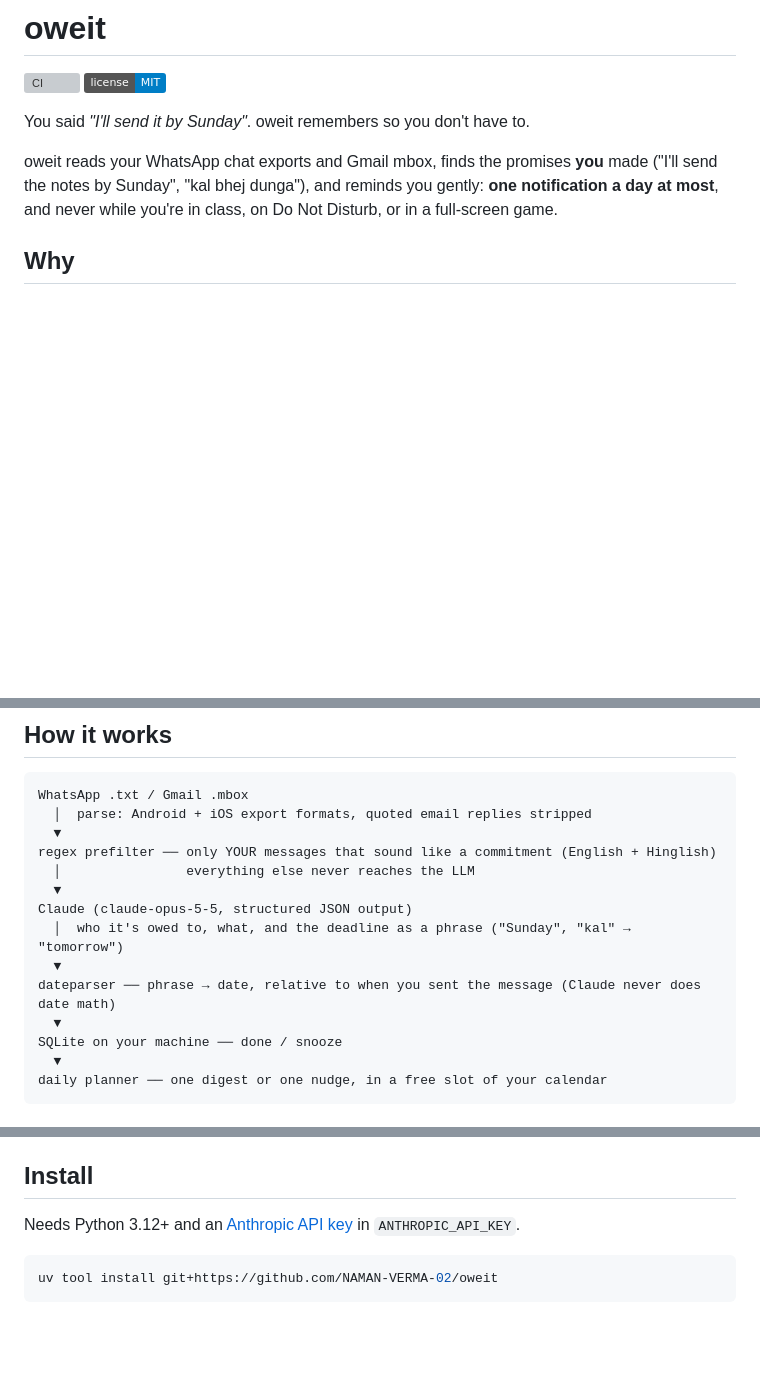
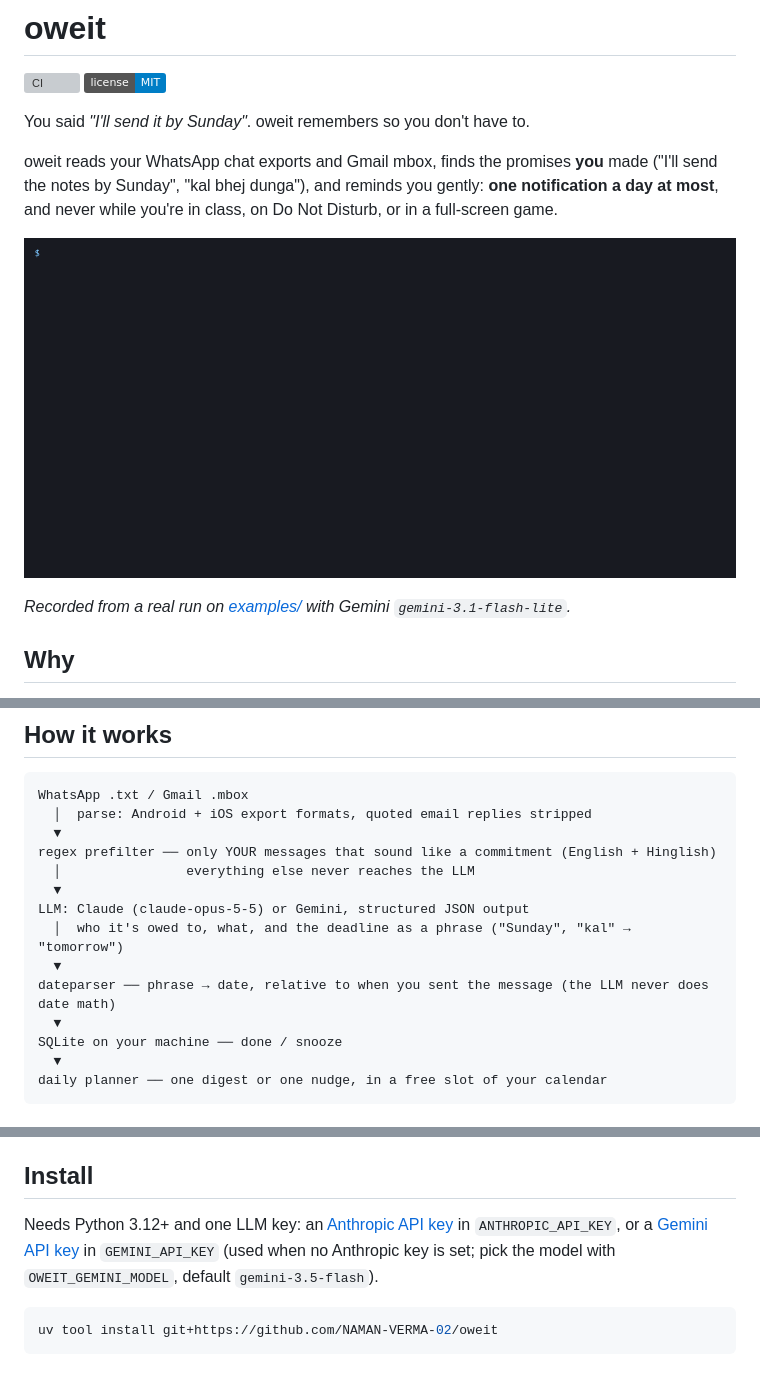
Before and after one commit to NAMAN-VERMA-02/oweit, a Markdown page: README.md, 3 parts joined by grey strips. GitHub-like rendering; pictures changed too: docs/demo.gif (added); badges without logos; blank space fills up the shorter version; grey boxes are pictures that could not be loaded.

````diff
--- a/README.md
+++ b/README.md
@@ -8,6 +8,10 @@ You said *"I'll send it by Sunday"*. oweit remembers so you don't have to.
 oweit reads your WhatsApp chat exports and Gmail mbox, finds the promises **you** made
 ("I'll send the notes by Sunday", "kal bhej dunga"), and reminds you gently: **one notification
 a day at most**, and never while you're in class, on Do Not Disturb, or in a full-screen game.
+
+![oweit scanning a chat export and planning the day](docs/demo.gif)
+
+*Recorded from a real run on [examples/](examples/) with Gemini `gemini-3.1-flash-lite`.*
 
 ## Why
 
@@ -24,10 +28,10 @@ WhatsApp .txt / Gmail .mbox
 regex prefilter ── only YOUR messages that sound like a commitment (English + Hinglish)
   │                everything else never reaches the LLM
   ▼
-Claude (claude-opus-5-5, structured JSON output)
+LLM: Claude (claude-opus-5-5) or Gemini, structured JSON output
   │  who it's owed to, what, and the deadline as a phrase ("Sunday", "kal" → "tomorrow")
   ▼
-dateparser ── phrase → date, relative to when you sent the message (Claude never does date math)
+dateparser ── phrase → date, relative to when you sent the message (the LLM never does date math)
   ▼
 SQLite on your machine ── done / snooze
   ▼
@@ -50,8 +54,10 @@ snooze it. Toasts are silent.
 
 ## Install
 
-Needs Python 3.12+ and an [Anthropic API key](https://console.anthropic.com/) in
-`ANTHROPIC_API_KEY`.
+Needs Python 3.12+ and one LLM key: an [Anthropic API key](https://console.anthropic.com/) in
+`ANTHROPIC_API_KEY`, or a [Gemini API key](https://aistudio.google.com/apikey) in
+`GEMINI_API_KEY` (used when no Anthropic key is set; pick the model with `OWEIT_GEMINI_MODEL`,
+default `gemini-3.5-flash`).
 
 ```bash
 uv tool install git+https://github.com/NAMAN-VERMA-02/oweit
````
Also changed, not shown: other parts of README.md (+36 -20 lines), 7 other files.
